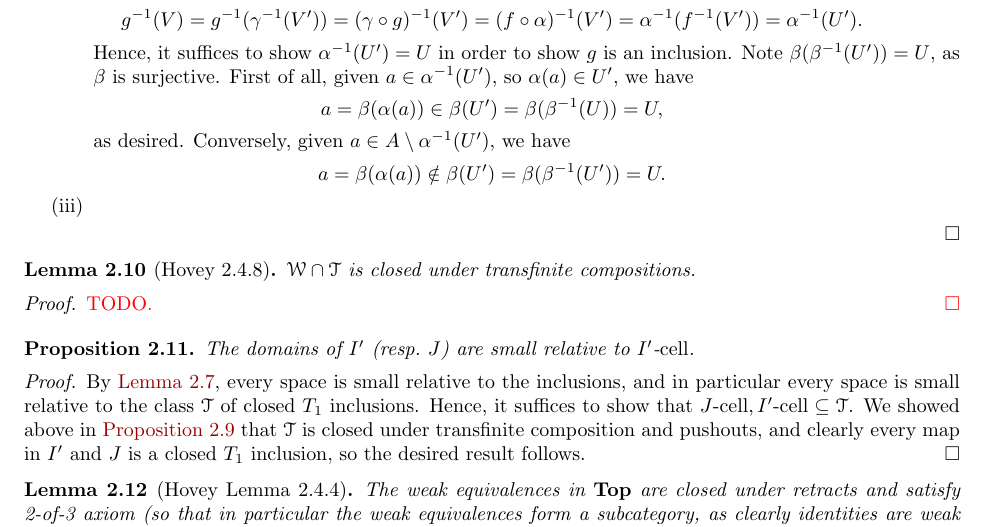
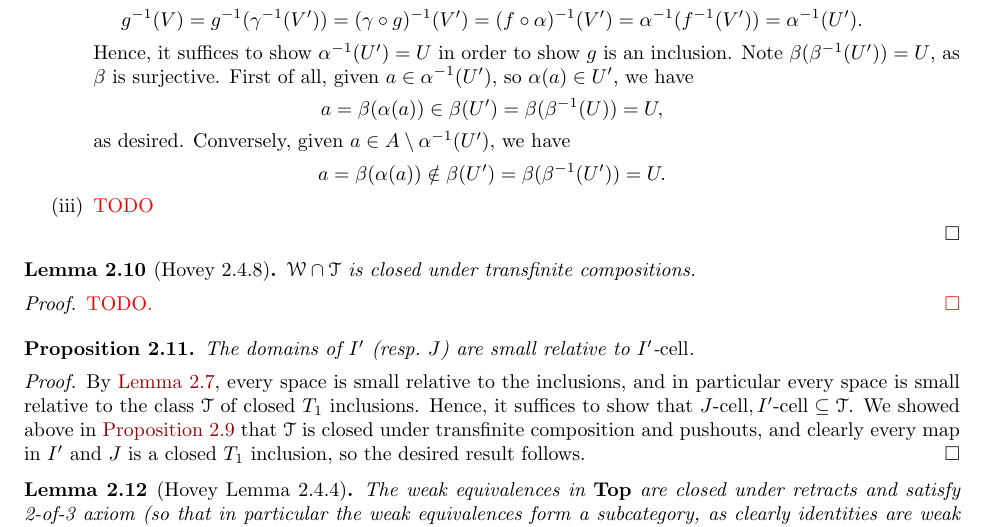
Before and after one commit to isaiahtx/Model-Categories, a LaTeX paper (main.tex): part of page 12 of 16, cut so that both start at the same text. Compiled offline with pdfLaTeX.

Commit message:
closed T_1 inclusions saturated proof start

```diff
--- a/main.tex
+++ b/main.tex
@@ -676,7 +676,7 @@ This result, by \autoref{condition_for_family_of_arrows_to_be_closed_under_trans
     \[a=\beta(\alpha(a))\in\beta(U')=\beta(\beta^{-1}(U))= U,\]
     as desired. Conversely, given $a\in A\setminus\alpha^{-1}(U')$, we have
     \[a=\beta(\alpha(a))\notin\beta(U')=\beta(\beta^{-1}(U'))=U.\]
-    \item
+    \item \color{red}TODO
   \end{enumerate}
 \end{proof}
 
```
Also changed, not shown: main.pdf.
